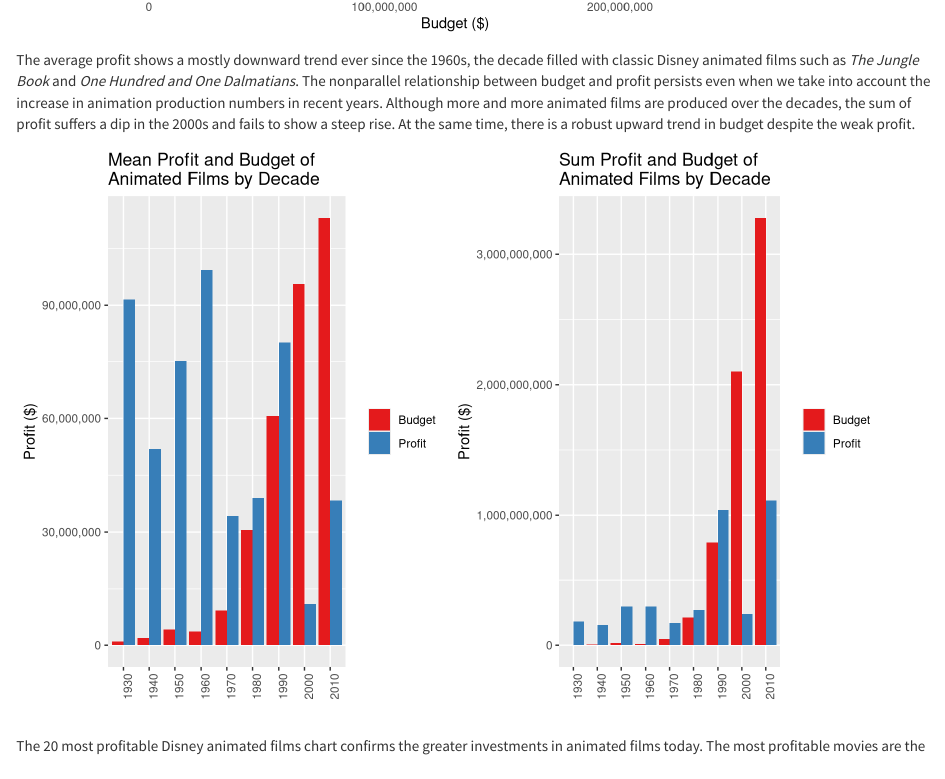
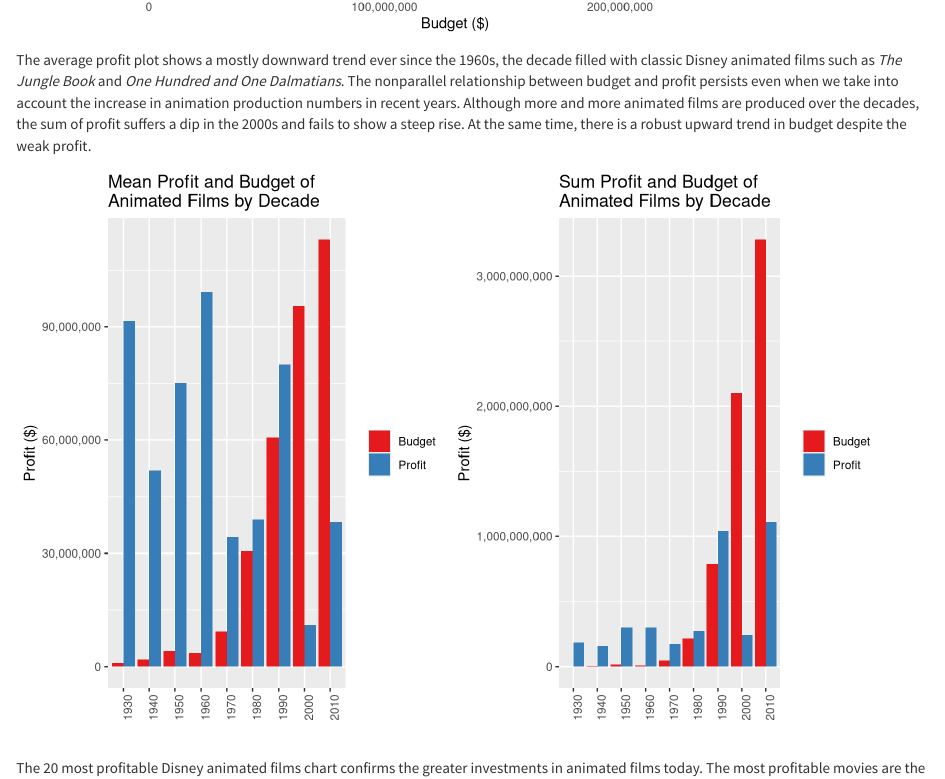
Before and after one commit to ayumizuno/mp4, an R Markdown document (mp4.Rmd): the page in a window 1100 px wide, from 2040 px down. Rendered offline with R 4.5, knitr and Pandoc, with nearby package versions; some code elsewhere in the file could not run offline; common packages that the code uses without loading them are loaded.

Commit message:
language

````diff
--- a/mp4.Rmd
+++ b/mp4.Rmd
@@ -99,7 +99,7 @@ p
 ```
 
 
-The average profit shows a mostly downward trend ever since the 1960s, the decade filled with classic Disney animated films such as *The Jungle Book* and *One Hundred and One Dalmatians*. The nonparallel relationship between budget and profit persists even when we take into account the increase in animation production numbers in recent years. Although more and more animated films are produced over the decades, the sum of profit suffers a dip in the 2000s and fails to show a steep rise. At the same time, there is a robust upward trend in budget despite the weak profit.
+The average profit plot shows a mostly downward trend ever since the 1960s, the decade filled with classic Disney animated films such as *The Jungle Book* and *One Hundred and One Dalmatians*. The nonparallel relationship between budget and profit persists even when we take into account the increase in animation production numbers in recent years. Although more and more animated films are produced over the decades, the sum of profit suffers a dip in the 2000s and fails to show a steep rise. At the same time, there is a robust upward trend in budget despite the weak profit.
 
 
 ```{r, echo=FALSE}
````
